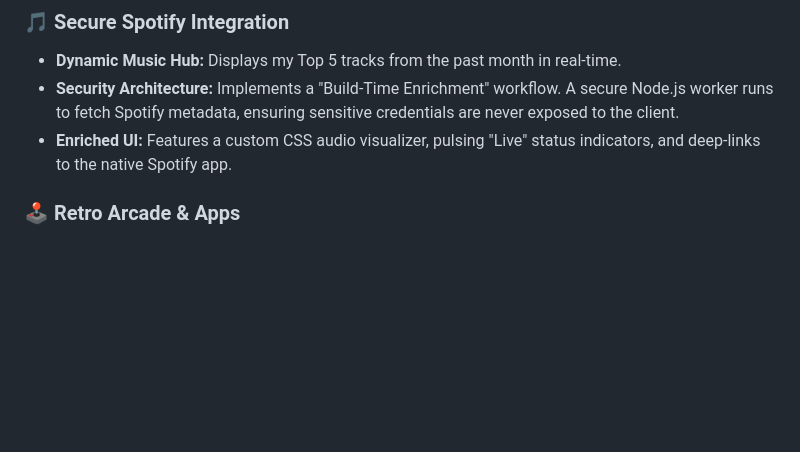
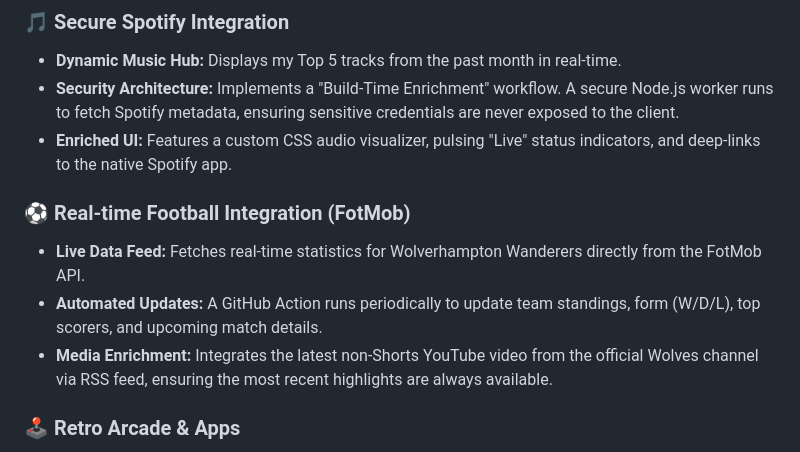
Before and after one commit to ethanleighfellows/ethanleighfellows.github.io, a Markdown page: README.md, the part around the change. Drawn GitHub-style; blank space fills up the shorter version.

Commit message:
docs: add fotmob integration to README

```diff
--- a/README.md
+++ b/README.md
@@ -16,6 +16,11 @@ A highly interactive, macOS-inspired personal portfolio and retro arcade platfor
 *   **Dynamic Music Hub:** Displays my Top 5 tracks from the past month in real-time.
 *   **Security Architecture:** Implements a "Build-Time Enrichment" workflow. A secure Node.js worker runs to fetch Spotify metadata, ensuring sensitive credentials are never exposed to the client.
 *   **Enriched UI:** Features a custom CSS audio visualizer, pulsing "Live" status indicators, and deep-links to the native Spotify app.
+
+### ⚽ Real-time Football Integration (FotMob)
+*   **Live Data Feed:** Fetches real-time statistics for Wolverhampton Wanderers directly from the FotMob API.
+*   **Automated Updates:** A GitHub Action runs periodically to update team standings, form (W/D/L), top scorers, and upcoming match details.
+*   **Media Enrichment:** Integrates the latest non-Shorts YouTube video from the official Wolves channel via RSS feed, ensuring the most recent highlights are always available.
 
 ### 🕹️ Retro Arcade & Apps
 *   **Identity (Terminal-X):** A hacker-themed identity readout featuring animated Dragon ASCII art and system telemetry.
```
